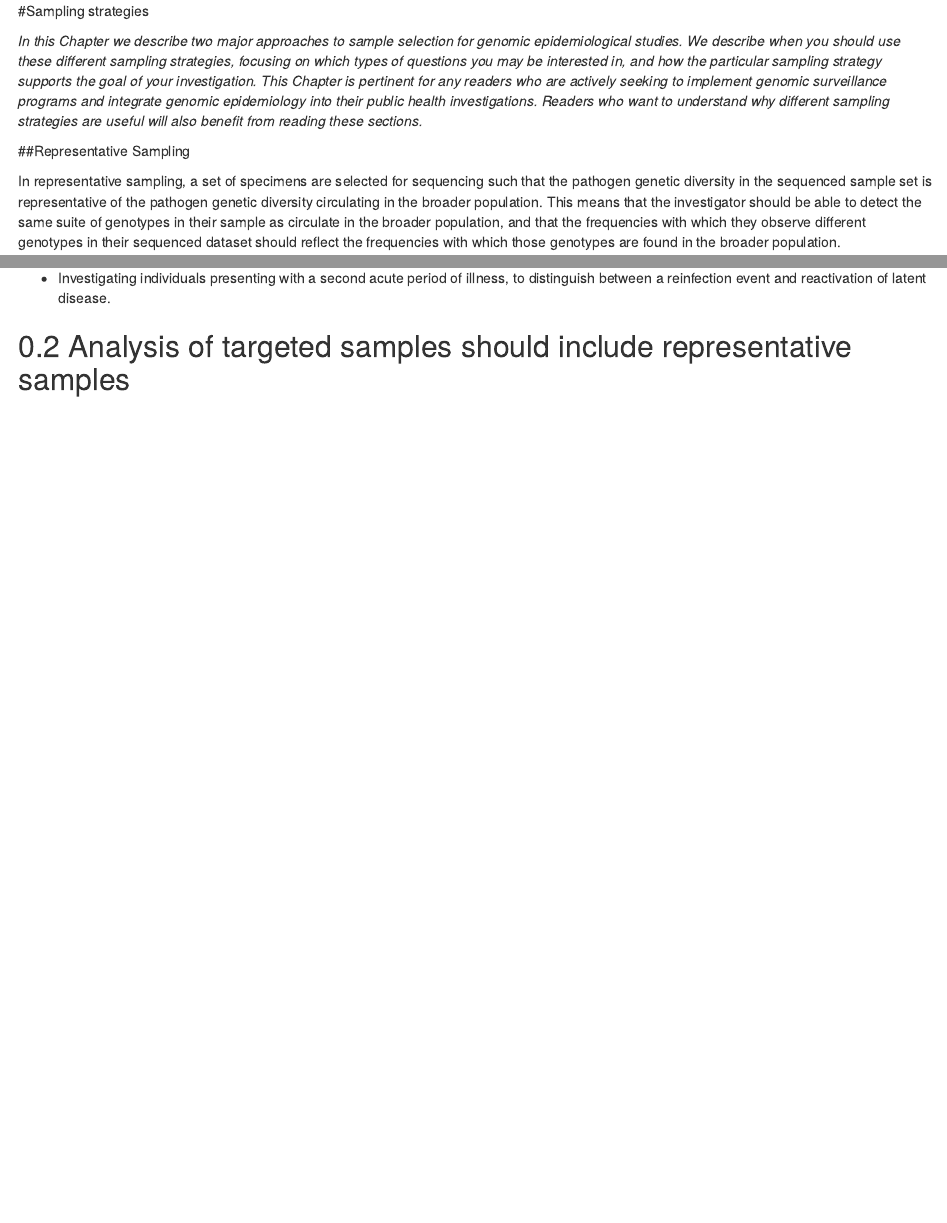
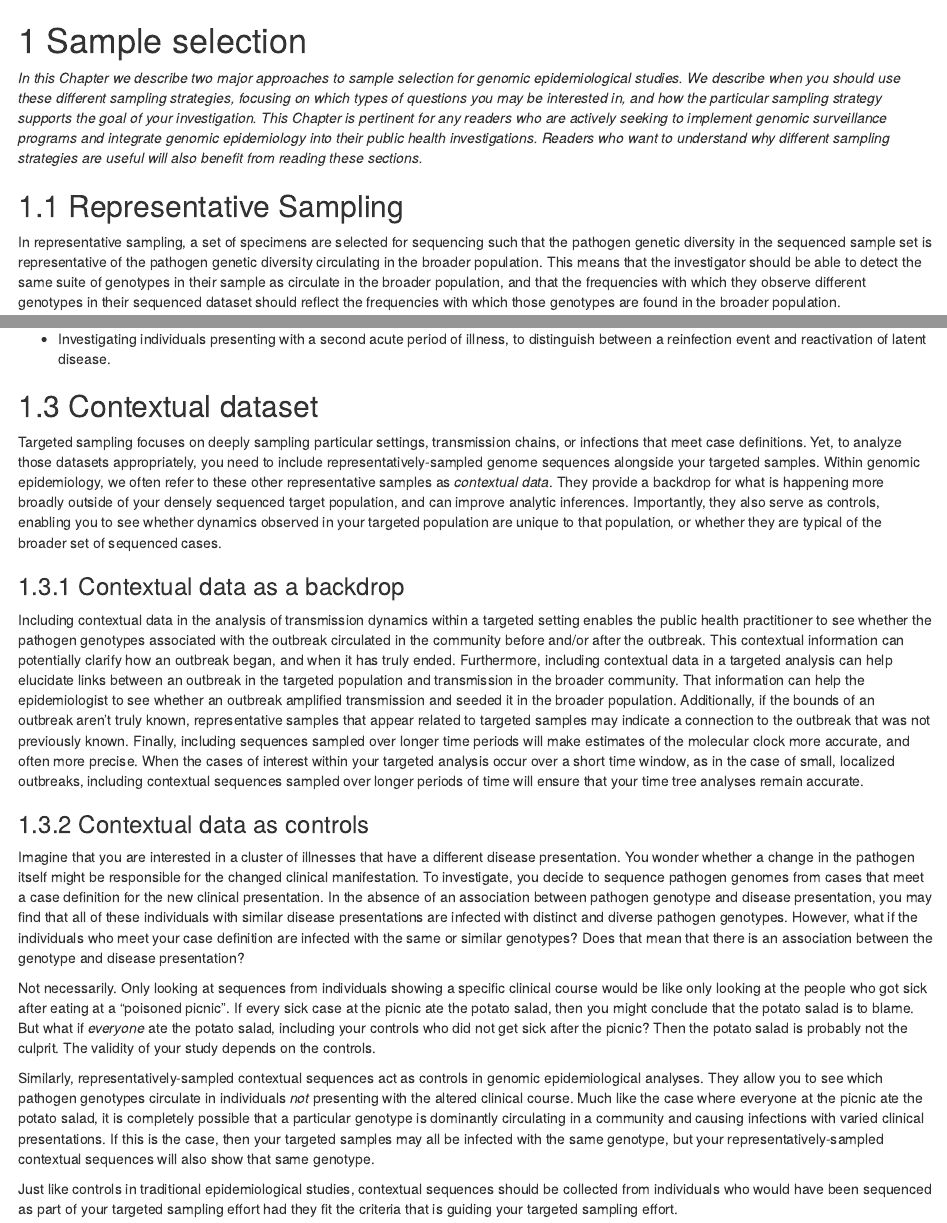
Before and after one commit to alliblk/genepi-book, an R Markdown document (04-sampling.Rmd): the page in a window 1100 px wide, from its top, and a second part further down, joined at a grey line. Rendered offline with R 4.5, knitr and Pandoc, with nearby package versions; drawn as R Markdown's standard HTML page in place of the format the file asks for.

Commit message:
new contextual data section

```diff
--- a/04-sampling.Rmd
+++ b/04-sampling.Rmd
@@ -1,8 +1,8 @@
-#Sampling strategies
+# Sample selection
 
 _In this Chapter we describe two major approaches to sample selection for genomic epidemiological studies. We describe when you should use these different sampling strategies, focusing on which types of questions you may be interested in, and how the particular sampling strategy supports the goal of your investigation. This Chapter is pertinent for any readers who are actively seeking to implement genomic surveillance programs and integrate genomic epidemiology into their public health investigations. Readers who want to understand why different sampling strategies are useful will also benefit from reading these sections._
 
-##Representative Sampling
+## Representative Sampling
 
 In representative sampling, a set of specimens are selected for sequencing such that the pathogen genetic diversity in the sequenced sample set is representative of the pathogen genetic diversity circulating in the broader population. This means that the investigator should be able to detect the same suite of genotypes in their sample as circulate in the broader population, and that the frequencies with which they observe different genotypes in their sequenced dataset should reflect the frequencies with which those genotypes are found in the broader population.
 
@@ -34,4 +34,20 @@ In targeted sampling we aim to sequence as many samples as possible from a parti
 
 * Investigating individuals presenting with a second acute period of illness, to distinguish between a reinfection event and reactivation of latent disease.
 
-## Analysis of targeted samples should include representative samples
+## Contextual dataset
+
+Targeted sampling focuses on deeply sampling particular settings, transmission chains, or infections that meet case definitions. Yet, to analyze those datasets appropriately, you need to include representatively-sampled genome sequences alongside your targeted samples. Within genomic epidemiology, we often refer to these other representative samples as _contextual data_. They provide a backdrop for what is happening more broadly outside of your densely sequenced target population, and can improve analytic inferences. Importantly, they also serve as controls, enabling you to see whether dynamics observed in your targeted population are unique to that population, or whether they are typical of the broader set of sequenced cases.
+
+### Contextual data as a backdrop
+
+Including contextual data in the analysis of transmission dynamics within a targeted setting enables the public health practitioner to see whether the pathogen genotypes associated with the outbreak circulated in the community before and/or after the outbreak. This contextual information can potentially clarify how an outbreak began, and when it has truly ended. Furthermore, including contextual data in a targeted analysis can help elucidate links between an outbreak in the targeted population and transmission in the broader community. That information can help the epidemiologist to see whether an outbreak amplified transmission and seeded it in the broader population. Additionally, if the bounds of an outbreak aren’t truly known, representative samples that appear related to targeted samples may indicate a connection to the outbreak that was not previously known. Finally, including sequences sampled over longer time periods will make estimates of the molecular clock more accurate, and often more precise. When the cases of interest within your targeted analysis occur over a short time window, as in the case of small, localized outbreaks, including contextual sequences sampled over longer periods of time will ensure that your time tree analyses remain accurate.
+
+### Contextual data as controls
+
+Imagine that you are interested in a cluster of illnesses that have a different disease presentation. You wonder whether a change in the pathogen itself might be responsible for the changed clinical manifestation. To investigate, you decide to sequence pathogen genomes from cases that meet a case definition for the new clinical presentation. In the absence of an association between pathogen genotype and disease presentation, you may find that all of these individuals with similar disease presentations are infected with distinct and diverse pathogen genotypes. However, what if the individuals who meet your case definition are infected with the same or similar genotypes? Does that mean that there is an association between the genotype and disease presentation?
+
+Not necessarily. Only looking at sequences from individuals showing a specific clinical course would be like only looking at the people who got sick after eating at a “poisoned picnic”. If every sick case at the picnic ate the potato salad, then you might conclude that the potato salad is to blame. But what if _everyone_ ate the potato salad, including your controls who did not get sick after the picnic? Then the potato salad is probably not the culprit. The validity of your study depends on the controls.
+
+Similarly, representatively-sampled contextual sequences act as controls in genomic epidemiological analyses. They allow you to see which pathogen genotypes circulate in individuals _not_ presenting with the altered clinical course. Much like the case where everyone at the picnic ate the potato salad, it is completely possible that a particular genotype is dominantly circulating in a community and causing infections with varied clinical presentations. If this is the case, then your targeted samples may all be infected with the same genotype, but your representatively-sampled contextual sequences will also show that same genotype.
+
+Just like controls in traditional epidemiological studies, contextual sequences should be collected from individuals who would have been sequenced as part of your targeted sampling effort had they fit the criteria that is guiding your targeted sampling effort.
```
